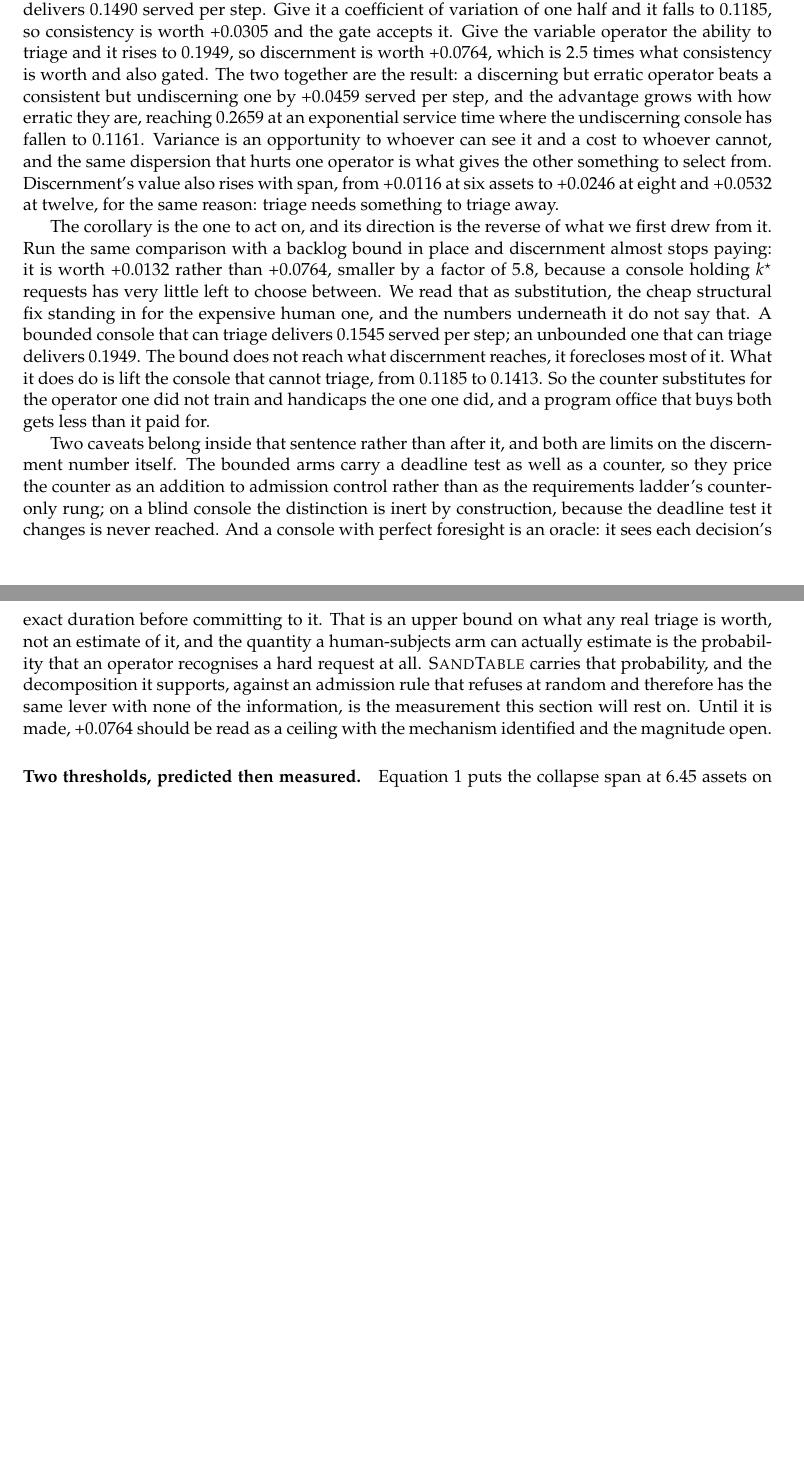
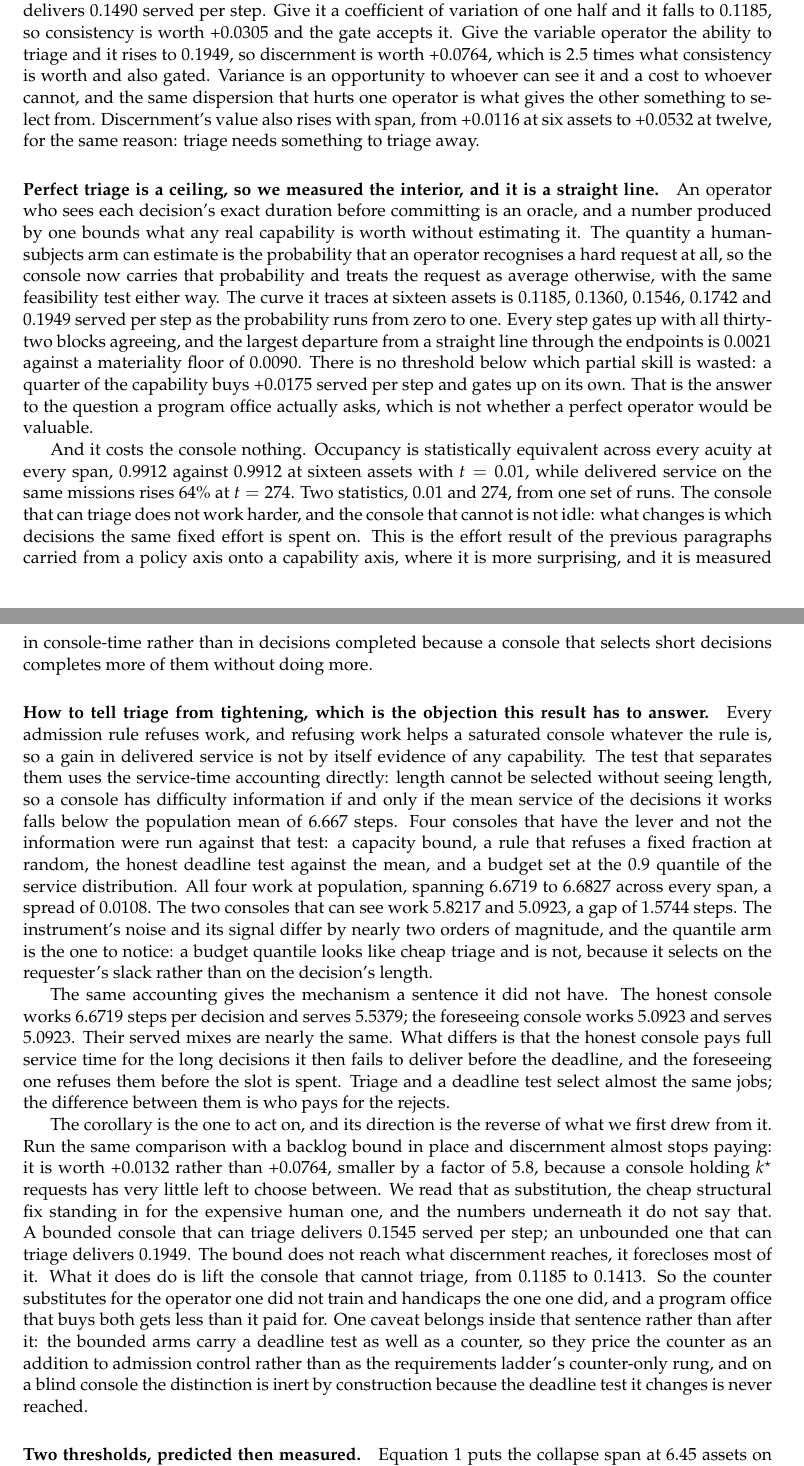
Before and after one commit to VadimSokolov/sandtable, a LaTeX paper (report/main.tex): two parts of pages 22 and 23 of 63 before the commit and two parts of pages 22 and 23 of 64 after it, joined at a grey line, cut so that both start at the same text, the shorter picture padded with empty space. Compiled offline with pdfLaTeX.

Commit message:
Rewrite the discernment result on full-tier evidence, with the objection it has to answer
Three measurements replace one oracle number.

The interior of the capability axis is measured rather than bounded. Delivered service
runs 0.1185, 0.1360, 0.1546, 0.1742, 0.1949 as the probability of recognising a hard
request runs zero to one, every step gated up with all thirty-two blocks agreeing and
the largest departure from a straight line 0.0021 against a floor of 0.0090. There is
no threshold: a quarter of the capability buys 0.0175 and gates up on its own, which is
the question a program office actually asks.

It costs the console nothing. Occupancy is equivalent across every acuity at t = 0.01
while delivered service rises 64 percent at t = 274, from one set of runs. The effort
result moves from a policy axis onto a capability axis, where it is more surprising.

And the objection is answered with an instrument rather than an argument. Every
admission rule refuses work and refusing work helps a saturated console, so a gain is
not evidence of a capability. Length cannot be selected without seeing length: a
capacity bound, a coin, the honest deadline test and a 0.9-quantile budget all work at
the population mean within 0.0108, while the consoles that can see work 5.82 and 5.09,
a gap of 1.57. The quantile arm is the one to notice, since a budget quantile looks
like cheap triage and selects on slack rather than on length.

The mechanism now has a sentence: the honest console works 6.67 to serve 5.54, the
foreseeing one works 5.09 to serve 5.09, so the two select nearly the same jobs and
differ in who pays for the rejects.

Claude-Session: https://claude.ai/code/session_01Bd9fhKgfCxNhqQ4E1o4tCp

```diff
--- a/report/main.tex
+++ b/report/main.tex
@@ -39,6 +39,7 @@
 \input{gen/lever_numbers}
 \input{gen/maps_numbers}
 \input{gen/foresight_numbers}
+\input{gen/acuity_numbers}
 \input{gen/ledger_counts}
 
 \newcommand{\sandtable}{\textsc{SandTable}}
@@ -412,14 +412,55 @@ and discernment, the ordering is not the intuitive one. A metronome that cannot
 \FsMetro{} served per step. Give it a coefficient of variation of one half and it falls to
 \FsNoisy{}, so consistency is worth \FsConsistency{} and the gate accepts it. Give the variable
 operator the ability to triage and it rises to \FsSeeing{}, so discernment is worth \FsDiscernment{},
-which is \FsRatio{} times what consistency is worth and also gated. The two together are the result:
-a discerning but erratic operator beats a consistent but undiscerning one by \FsNetOverMetro{}
-served per step, and the advantage grows with how erratic they are, reaching \FsSeeingHi{} at an
-exponential service time where the undiscerning console has fallen to \FsNoisyHi{}. Variance is an
-opportunity to whoever can see it and a cost to whoever cannot, and the same dispersion that hurts
-one operator is what gives the other something to select from. Discernment's value also rises with
-span, from \FsDiscernSix{} at six assets to \FsDiscernEight{} at eight and \FsDiscernTwelve{} at
-twelve, for the same reason: triage needs something to triage away.
+which is \FsRatio{} times what consistency is worth and also gated. Variance is an opportunity to
+whoever can see it and a cost to whoever cannot, and the same dispersion that hurts one operator is
+what gives the other something to select from. Discernment's value also rises with span, from
+\FsDiscernSix{} at six assets to \FsDiscernTwelve{} at twelve, for the same reason: triage needs
+something to triage away.
+
+\paragraph{Perfect triage is a ceiling, so we measured the interior, and it is a straight line.} An
+operator who sees each decision's exact duration before committing is an oracle, and a number
+produced by one bounds what any real capability is worth without estimating it. The quantity a
+human-subjects arm can estimate is the probability that an operator recognises a hard request at
+all, so the console now carries that probability and treats the request as average otherwise, with
+the same feasibility test either way. The curve it traces at sixteen assets is \AcZero{},
+\AcQuarter{}, \AcHalf{}, \AcThreeQ{} and \AcFull{} served per step as the probability runs from zero
+to one. Every step gates up with all thirty-two blocks agreeing, and the largest departure from a
+straight line through the endpoints is \AcLinMax{} against a materiality floor of \AcFloor{}. There
+is no threshold below which partial skill is wasted: a quarter of the capability buys
+\AcQuarterGain{} served per step and gates up on its own. That is the answer to the question a
+program office actually asks, which is not whether a perfect operator would be valuable.
+
+And it costs the console nothing. Occupancy is statistically equivalent across every acuity at every
+span, \AcBusyZero{} against \AcBusyFull{} at sixteen assets with $t = \AcBusyT{}$, while delivered
+service on the same missions rises \AcGainPct\% at $t = \AcSrvT{}$. Two statistics, 0.01 and 274,
+from one set of runs. The console that can triage does not work harder, and the console that cannot
+is not idle: what changes is which decisions the same fixed effort is spent on. This is the effort
+result of the previous paragraphs carried from a policy axis onto a capability axis, where it is
+more surprising, and it is measured in console-time rather than in decisions completed because a
+console that selects short decisions completes more of them without doing more.
+
+\paragraph{How to tell triage from tightening, which is the objection this result has to answer.}
+Every admission rule refuses work, and refusing work helps a saturated console whatever the rule is,
+so a gain in delivered service is not by itself evidence of any capability. The test that separates
+them uses the service-time accounting directly: length cannot be selected without seeing length, so
+a console has difficulty information if and only if the mean service of the decisions it works falls
+below the population mean of \AcPop{} steps. Four consoles that have the lever and not the
+information were run against that test: a capacity bound, a rule that refuses a fixed fraction at
+random, the honest deadline test against the mean, and a budget set at the 0.9 quantile of the
+service distribution. All four work at population, spanning \AcFreeLo{} to \AcFreeHi{} across every
+span, a spread of \AcFreeSpread{}. The two consoles that can see work \AcWorkHalf{} and
+\AcWorkFore{}, a gap of \AcSelectGap{} steps. The instrument's noise and its signal differ by nearly
+two orders of magnitude, and the quantile arm is the one to notice: a budget quantile looks like
+cheap triage and is not, because it selects on the requester's slack rather than on the decision's
+length.
+
+The same accounting gives the mechanism a sentence it did not have. The honest console works
+\AcWorkMean{} steps per decision and serves \AcServeMean{}; the foreseeing console works
+\AcServeFore{} and serves \AcServeFore{}. Their served mixes are nearly the same. What differs is
+that the honest console pays full service time for the long decisions it then fails to deliver
+before the deadline, and the foreseeing one refuses them before the slot is spent. Triage and a
+deadline test select almost the same jobs; the difference between them is who pays for the rejects.
 
 The corollary is the one to act on, and its direction is the reverse of what we first drew from it.
 Run the same comparison with a backlog bound in place and discernment almost stops paying: it is
@@ -431,19 +472,10 @@ per step; an unbounded one that can triage delivers \FsSeeing{}. The bound does
 discernment reaches, it forecloses most of it. What it does do is lift the console that cannot
 triage, from \FsNoisy{} to \FsBoundNoisy{}. So the counter substitutes for the operator one did not
 train and handicaps the one one did, and a program office that buys both gets less than it paid for.
-
-Two caveats belong inside that sentence rather than after it, and both are limits on the discernment
-number itself. The bounded arms carry a deadline test as well as a counter, so they price the
-counter as an addition to admission control rather than as the requirements ladder's counter-only
-rung; on a blind console the distinction is inert by construction, because the deadline test it
-changes is never reached. And a console with perfect foresight is an oracle: it sees each decision's
-exact duration before committing to it. That is an upper bound on what any real triage is worth, not
-an estimate of it, and the quantity a human-subjects arm can actually estimate is the probability
-that an operator recognises a hard request at all. \sandtable{} carries that probability, and the
-decomposition it supports, against an admission rule that refuses at random and therefore has the
-same lever with none of the information, is the measurement this section will rest on. Until it is
-made, \FsDiscernment{} should be read as a ceiling with the mechanism identified and the magnitude
-open.
+One caveat belongs inside that sentence rather than after it: the bounded arms carry a deadline test
+as well as a counter, so they price the counter as an addition to admission control rather than as
+the requirements ladder's counter-only rung, and on a blind console the distinction is inert by
+construction because the deadline test it changes is never reached.
 
 
 \paragraph{Two thresholds, predicted then measured.} Equation~\ref{eq:nstar} puts the collapse span at $\qNStar{}$ assets on one console and $\qNStarTwo{}$ on two, and $\ell^{\star} = \qLatCut{}$ steps puts a ceiling on serviceable latency. Figure~\ref{fig:queue}(a) and Table~\ref{tab:staffing} are the staffing curve those numbers predict. On one console the operator's goodput, the fraction of its service time that reaches a requester still waiting, is \qGoodOneSix\% at six assets and \qGoodOneEight\% at eight, so the transition brackets $\qNStar{}$. On two consoles it is \qGoodTwoTwelve\% at twelve and \qGoodTwoSixteen\% at sixteen, bracketing $\qNStarTwo{}$. On three consoles, whose predicted threshold is $\qNStarThree{}$, the queue is still healthy at sixteen (\qGoodThreeSixteen\%). Those three readings are on the ratio, and the ratio is the metric this paper has had to correct twice, so they were re-run on the delivered rate. The brackets do not move: one console serves \seSrvOneNSix{} per step at six assets and \seSrvOneNEight{} at eight, two serve \seSrvTwoNTwelve{} at twelve and \seSrvTwoNSixteen{} at sixteen, and three are still rising at sixteen (\seSrvThreeNSixteen{}). Three consoles, three brackets, each containing its own prediction, with no parameter fitted to any of them. That the $c$-scaling survives on a metric with no denominator is the part worth having, because it is the one place in this paper where the equation makes a prediction about a knob the equation was not derived from. Adding a console does not raise goodput a little at every span; it moves a cliff. Staffing and admission control are the two levers the call-center literature puts on the same congestion \citep{ibrahim2018announcements}, and they act differently here: a second console doubles the span the queue can carry, while admission control on a single console converts the cliff into a slope, holding \qGoodOneEightAdmit\% goodput at eight assets where the blind operator has fallen to \qGoodOneEight\%. The latency ceiling shows the same discipline. Because C4 and C5 both sit above $\ell^{\star}$ at the default patience, they are one rung, not two: goodput is \qPatShortCfour\% at both. Raising patience to 30 steps lifts $\ell^{\star}$ past C4's latency and C4 separates (\qPatMidCfour\%) while C5 stays dead (\qPatMidCfive\%); at patience 45 both resolve (\qPatLongCfive\% at C5). The cut-off is a property of the requester's patience, not of the link.
```
Also changed, not shown: report/results/numbers.txt (+26 -0 lines), report/main.tex (15 more changed lines), 2 other files.
